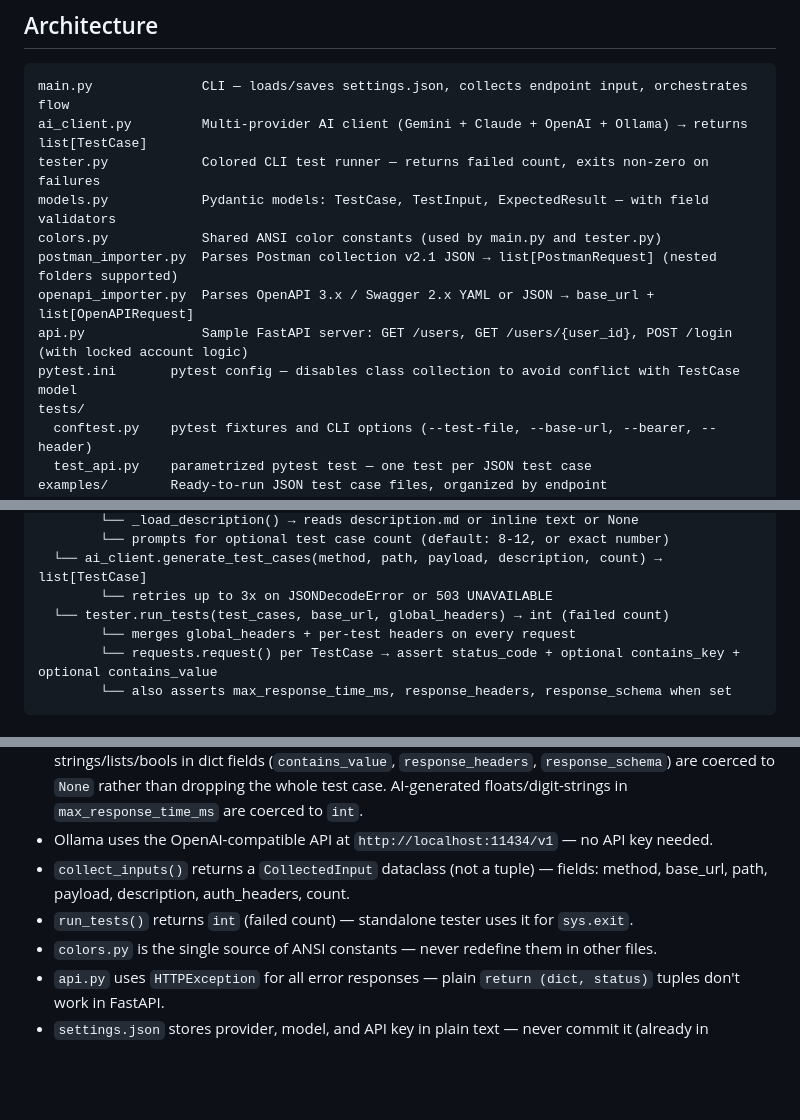
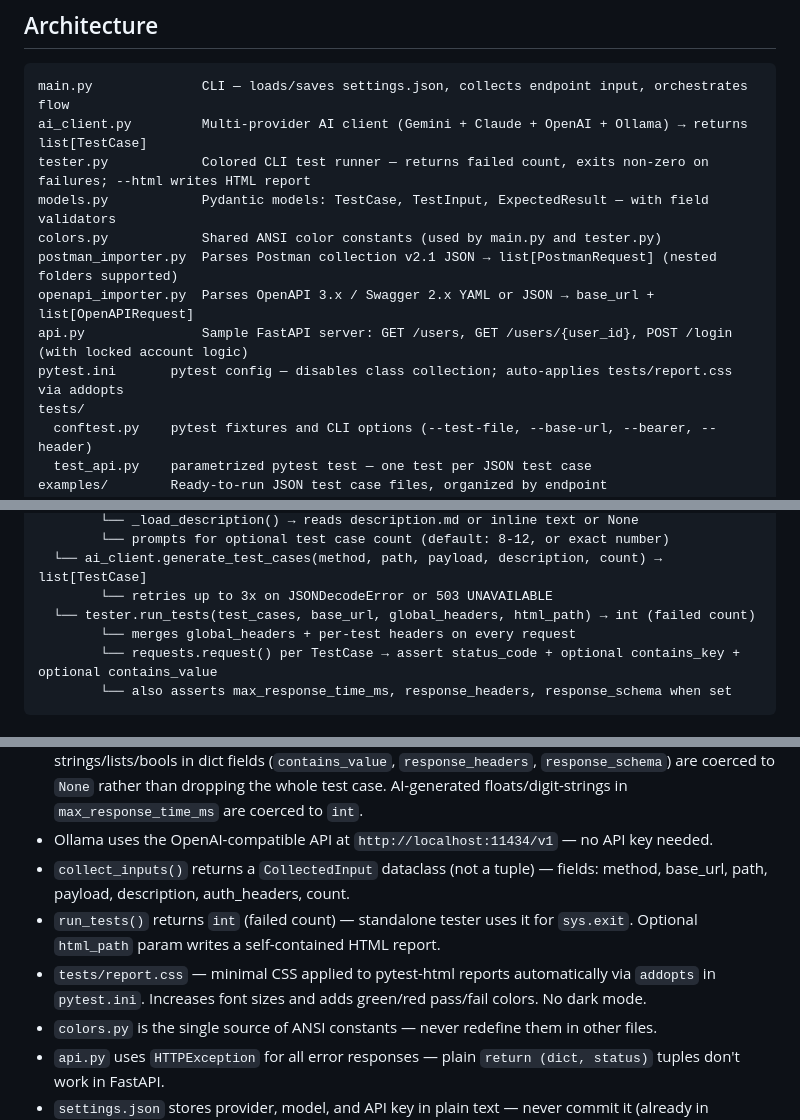
Before and after one commit to abdallahnatsheh/api-testgen-ai, a Markdown page: CLAUDE.md, 3 parts joined by grey strips. Drawn GitHub-style; blank space fills up the shorter version.

Commit message:
docs: update CLAUDE.md for HTML reports, pytest.ini addopts, run_tests signature
Co-Authored-By: Claude Sonnet 4.6 <noreply@anthropic.com>

````diff
--- a/CLAUDE.md
+++ b/CLAUDE.md
@@ -30,13 +30,13 @@ pytest tests/ --test-file=<file.json> --base-url=<url> --html=report.html --self
 ```
 main.py              CLI — loads/saves settings.json, collects endpoint input, orchestrates flow
 ai_client.py         Multi-provider AI client (Gemini + Claude + OpenAI + Ollama) → returns list[TestCase]
-tester.py            Colored CLI test runner — returns failed count, exits non-zero on failures
+tester.py            Colored CLI test runner — returns failed count, exits non-zero on failures; --html writes HTML report
 models.py            Pydantic models: TestCase, TestInput, ExpectedResult — with field validators
 colors.py            Shared ANSI color constants (used by main.py and tester.py)
 postman_importer.py  Parses Postman collection v2.1 JSON → list[PostmanRequest] (nested folders supported)
 openapi_importer.py  Parses OpenAPI 3.x / Swagger 2.x YAML or JSON → base_url + list[OpenAPIRequest]
 api.py               Sample FastAPI server: GET /users, GET /users/{user_id}, POST /login (with locked account logic)
-pytest.ini       pytest config — disables class collection to avoid conflict with TestCase model
+pytest.ini       pytest config — disables class collection; auto-applies tests/report.css via addopts
 tests/
   conftest.py    pytest fixtures and CLI options (--test-file, --base-url, --bearer, --header)
   test_api.py    parametrized pytest test — one test per JSON test case
@@ -79,7 +79,7 @@ main.py
         └── prompts for optional test case count (default: 8-12, or exact number)
   └── ai_client.generate_test_cases(method, path, payload, description, count) → list[TestCase]
         └── retries up to 3x on JSONDecodeError or 503 UNAVAILABLE
-  └── tester.run_tests(test_cases, base_url, global_headers) → int (failed count)
+  └── tester.run_tests(test_cases, base_url, global_headers, html_path) → int (failed count)
         └── merges global_headers + per-test headers on every request
         └── requests.request() per TestCase → assert status_code + optional contains_key + optional contains_value
         └── also asserts max_response_time_ms, response_headers, response_schema when set
@@ -134,7 +134,8 @@ Both share the same JSON format and auth options (`--bearer`, `--header`).
 - `models.py` normalizes AI output: method → uppercase, endpoint → path-only with leading `/`, category aliases (e.g. `"positive"` → `"functional"`) are mapped to valid values. AI-generated strings/lists/bools in dict fields (`contains_value`, `response_headers`, `response_schema`) are coerced to `None` rather than dropping the whole test case. AI-generated floats/digit-strings in `max_response_time_ms` are coerced to `int`.
 - Ollama uses the OpenAI-compatible API at `http://localhost:11434/v1` — no API key needed.
 - `collect_inputs()` returns a `CollectedInput` dataclass (not a tuple) — fields: method, base_url, path, payload, description, auth_headers, count.
-- `run_tests()` returns `int` (failed count) — standalone tester uses it for `sys.exit`.
+- `run_tests()` returns `int` (failed count) — standalone tester uses it for `sys.exit`. Optional `html_path` param writes a self-contained HTML report.
+- `tests/report.css` — minimal CSS applied to pytest-html reports automatically via `addopts` in `pytest.ini`. Increases font sizes and adds green/red pass/fail colors. No dark mode.
 - `colors.py` is the single source of ANSI constants — never redefine them in other files.
 - `api.py` uses `HTTPException` for all error responses — plain `return (dict, status)` tuples don't work in FastAPI.
 - `settings.json` stores provider, model, and API key in plain text — never commit it (already in `.gitignore`).
````
Also changed, not shown: other parts of CLAUDE.md (+1 -1 lines).
